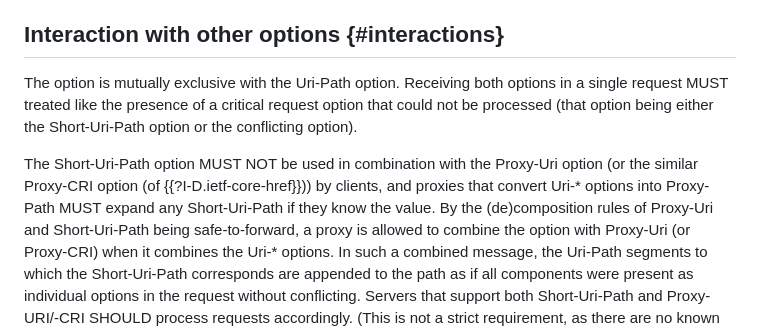
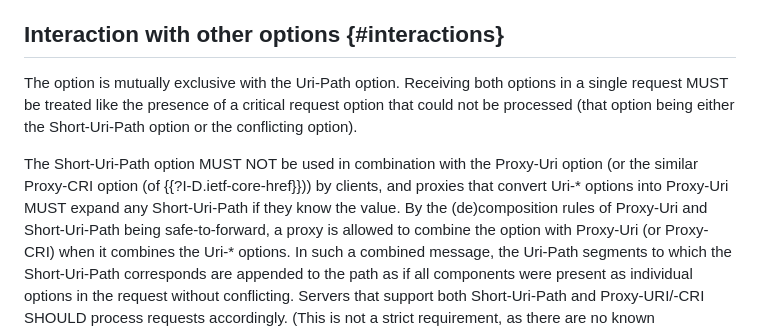
Before and after one commit to core-wg/uri-path-abbrev, a Markdown page: draft-amsuess-core-shopinc.md, the part around the change. Drawn GitHub-style.

Commit message:
Minor typos

```diff
--- a/draft-amsuess-core-shopinc.md
+++ b/draft-amsuess-core-shopinc.md
@@ -108,11 +108,11 @@ as long as this introduces no new errors to the client.
 ## Interaction with other options {#interactions}
 
 The option is mutually exclusive with the Uri-Path option.
-Receiving both options in a single request MUST treated like the presence of a critical request option that could not be processed
+Receiving both options in a single request MUST be treated like the presence of a critical request option that could not be processed
 (that option being either the Short-Uri-Path option or the conflicting option).
 
 The Short-Uri-Path option MUST NOT be used in combination with the Proxy-Uri option (or the similar Proxy-CRI option (of {{?I-D.ietf-core-href}})) by clients,
-and proxies that convert Uri-\* options into Proxy-Path MUST expand any Short-Uri-Path if they know the value.
+and proxies that convert Uri-\* options into Proxy-Uri MUST expand any Short-Uri-Path if they know the value.
 By the (de)composition rules of Proxy-Uri and Short-Uri-Path being safe-to-forward,
 a proxy is allowed to combine the option with Proxy-Uri (or Proxy-CRI) when it combines the Uri-\* options.
 In such a combined message, the Uri-Path segments to which the Short-Uri-Path corresponds are appended to the path as if all components were present as individual options in the request without conflicting.
```
